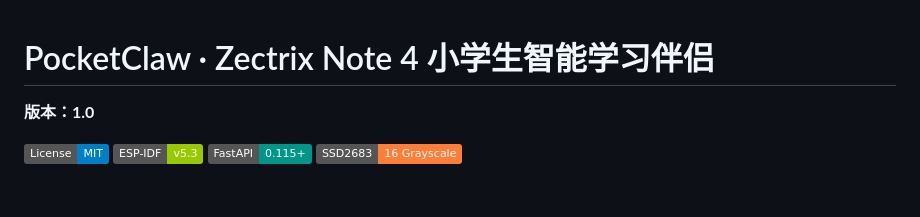
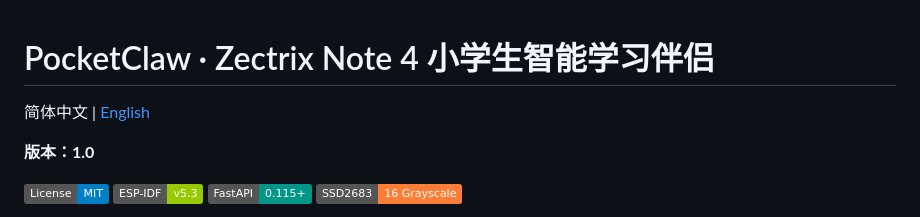
Before and after one commit to kaposon-netizen/Zectrix-claw, a Markdown page: README.md, the part around the change. Rendered like a GitHub page; badges without logos; blank space fills up the shorter version.

Commit message:
Add English README

```diff
--- a/README.md
+++ b/README.md
@@ -1,4 +1,6 @@
 # PocketClaw · Zectrix Note 4 小学生智能学习伴侣
+
+简体中文 | [English](README.en.md)
 
 **版本：1.0**
 
```
Also changed, not shown: README.en.md (added, +209 -0 lines).
